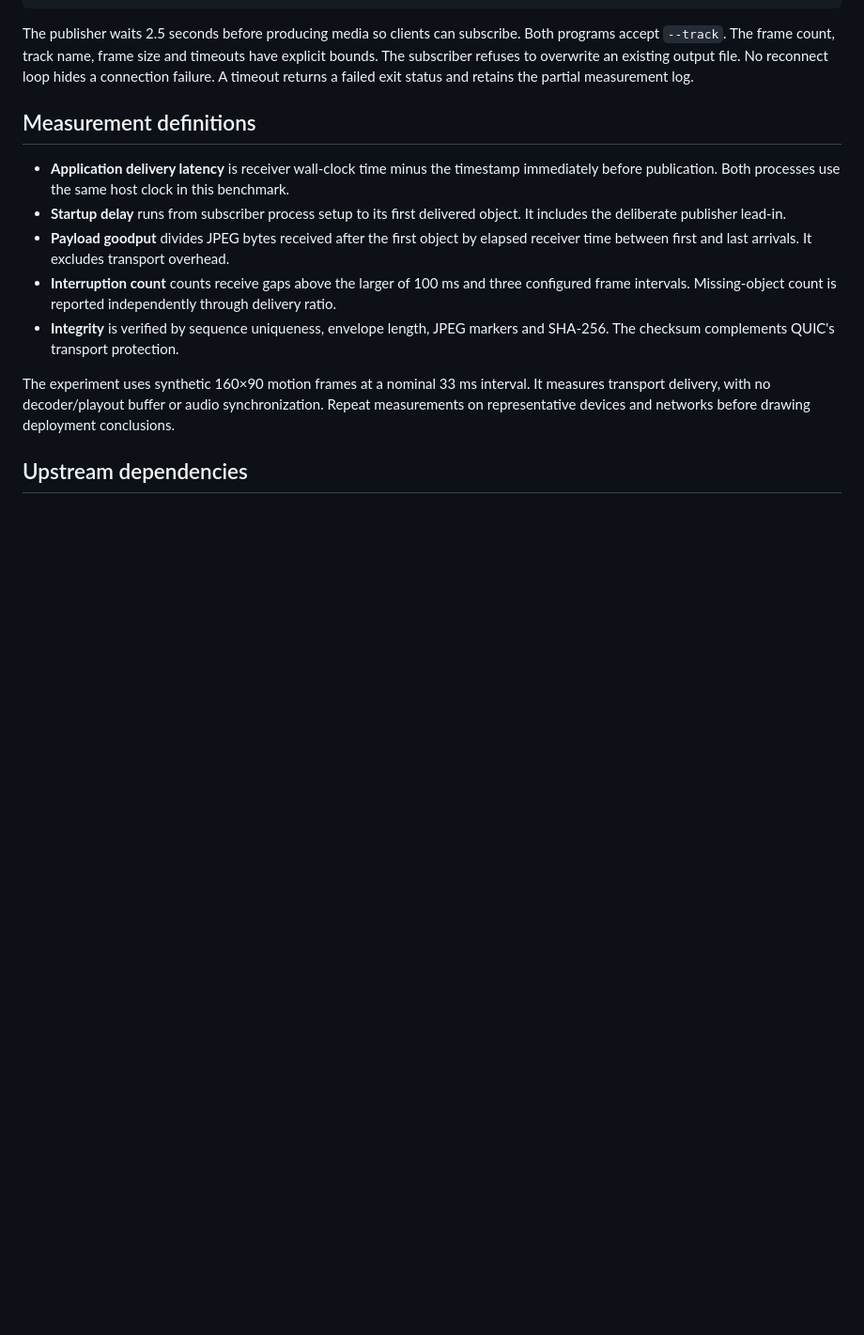
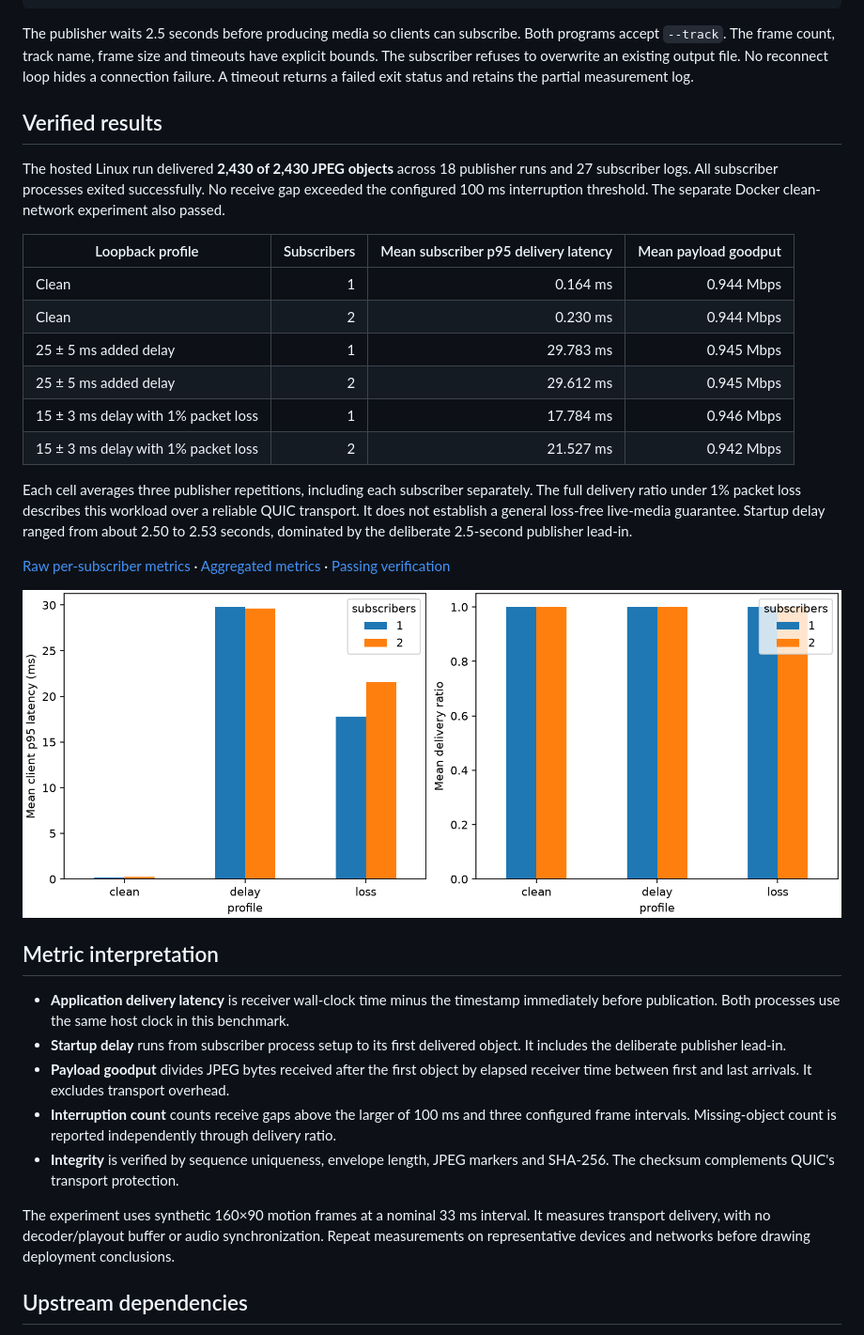
Before and after one commit to TNSPRADYUMNA/moqstreamlab, a Markdown page: README.md, the part around the change. Shown at 94% size. GitHub-like rendering; pictures changed too: results/delivery.png (added); blank space fills up the shorter version.

Commit message:
Publish measured QUIC delivery results and reproducibility notes

```diff
--- a/README.md
+++ b/README.md
@@ -43,7 +43,26 @@ target/release/moqstreamlab subscribe --ca work/ca.pem --out subscriber.jsonl --
 
 The publisher waits 2.5 seconds before producing media so clients can subscribe. Both programs accept `--track`. The frame count, track name, frame size and timeouts have explicit bounds. The subscriber refuses to overwrite an existing output file. No reconnect loop hides a connection failure. A timeout returns a failed exit status and retains the partial measurement log.
 
-## Measurement definitions
+## Verified results
+
+The hosted Linux run delivered **2,430 of 2,430 JPEG objects** across 18 publisher runs and 27 subscriber logs. All subscriber processes exited successfully. No receive gap exceeded the configured 100 ms interruption threshold. The separate Docker clean-network experiment also passed.
+
+| Loopback profile | Subscribers | Mean subscriber p95 delivery latency | Mean payload goodput |
+| --- | ---: | ---: | ---: |
+| Clean | 1 | 0.164 ms | 0.944 Mbps |
+| Clean | 2 | 0.230 ms | 0.944 Mbps |
+| 25 ± 5 ms added delay | 1 | 29.783 ms | 0.945 Mbps |
+| 25 ± 5 ms added delay | 2 | 29.612 ms | 0.945 Mbps |
+| 15 ± 3 ms delay with 1% packet loss | 1 | 17.784 ms | 0.946 Mbps |
+| 15 ± 3 ms delay with 1% packet loss | 2 | 21.527 ms | 0.942 Mbps |
+
+Each cell averages three publisher repetitions, including each subscriber separately. The full delivery ratio under 1% packet loss describes this workload over a reliable QUIC transport. It does not establish a general loss-free live-media guarantee. Startup delay ranged from about 2.50 to 2.53 seconds, dominated by the deliberate 2.5-second publisher lead-in.
+
+[Raw per-subscriber metrics](results/summary.json) · [Aggregated metrics](results/averages.csv) · [Passing verification](https://github.com/TNSPRADYUMNA/moqstreamlab/actions/runs/45358164442)
+
+![Delivery latency and ratio across network profiles](results/delivery.png)
+
+## Metric interpretation
 
 - **Application delivery latency** is receiver wall-clock time minus the timestamp immediately before publication. Both processes use the same host clock in this benchmark.
 - **Startup delay** runs from subscriber process setup to its first delivered object. It includes the deliberate publisher lead-in.
```
Also changed, not shown: 2 other files.
